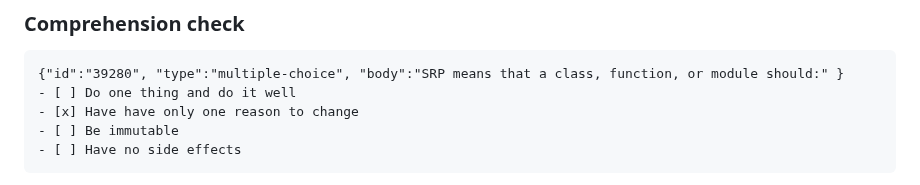
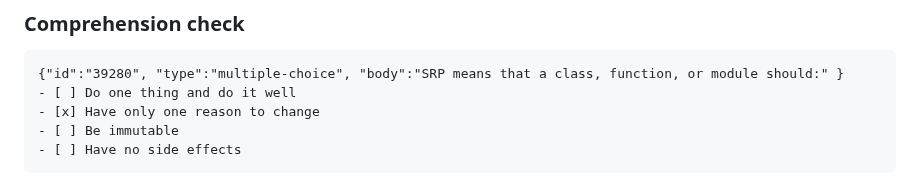
Before and after one commit to byucsstudent/v50, a Markdown page: instruction/software-engineering-principles/software-engineering-principles.md, the part around the change. Drawn GitHub-style.

Commit message:
update(Software engineering principles)

````diff
--- a/instruction/software-engineering-principles/software-engineering-principles.md
+++ b/instruction/software-engineering-principles/software-engineering-principles.md
@@ -10,7 +10,7 @@ Software engineering principles are fundamental guidelines and best practices th
 ```masteryls
 {"id":"39280", "type":"multiple-choice", "body":"SRP means that a class, function, or module should:" }
 - [ ] Do one thing and do it well
-- [x] Have have only one reason to change
+- [x] Have only one reason to change
 - [ ] Be immutable
 - [ ] Have no side effects
 ```
````
